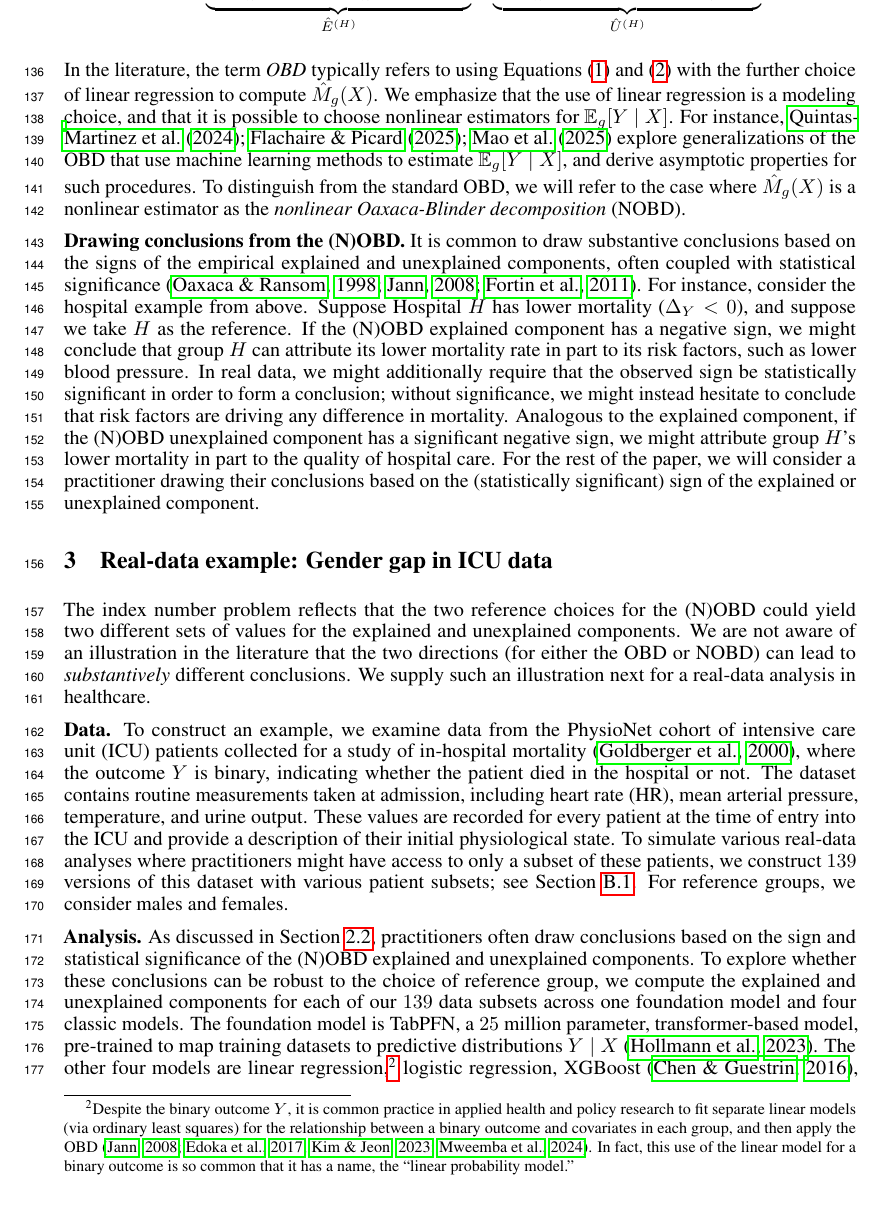
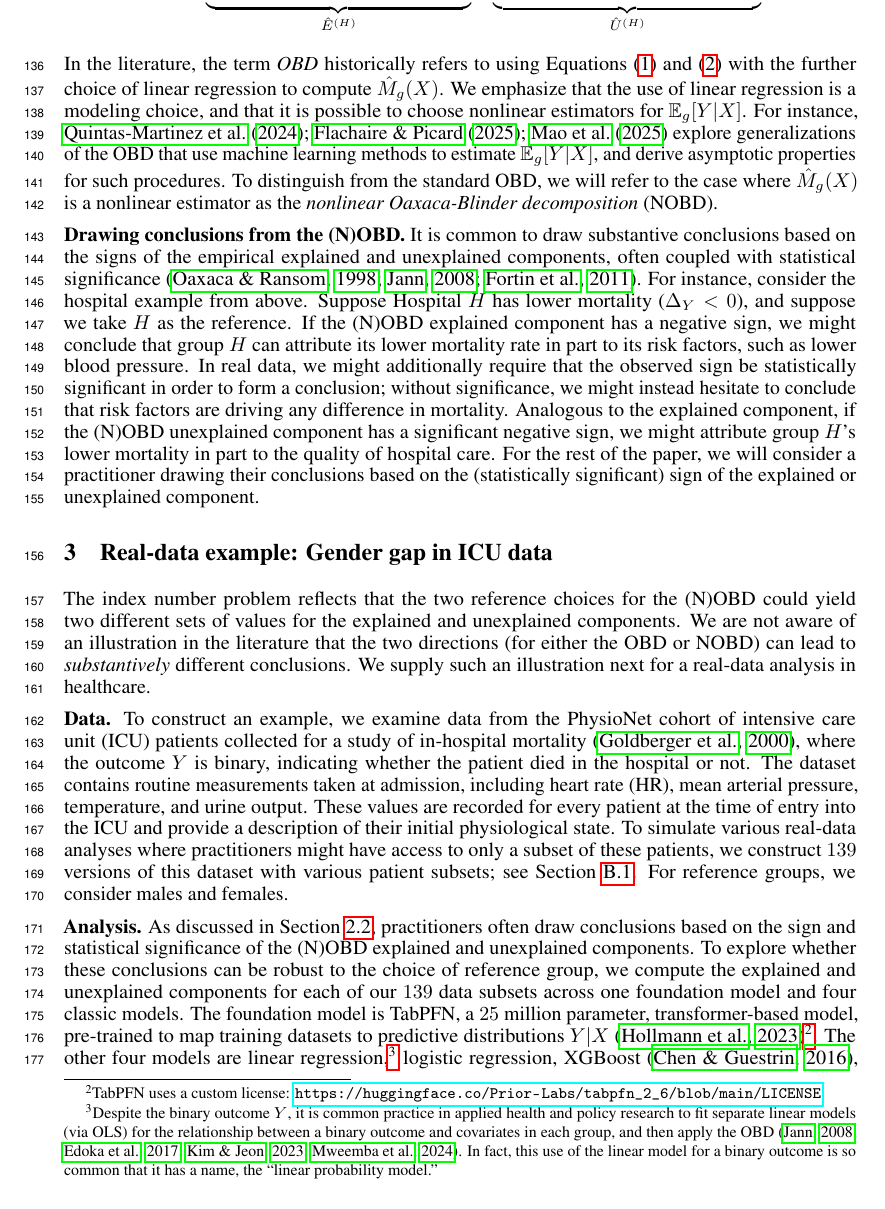
Before and after one commit to manuelquinteroc/OBD_AISTATS27, a LaTeX paper (neurips2026/neurips_2026.tex, which reads neurips2026/Sections/02_pooled_OBD.tex, neurips2026/Sections/03_real_healthcare_example.tex): part of page 4 of 34, cut so that both start at the same text. Compiled offline with pdfLaTeX.

```diff
--- a/neurips2026/Sections/02_pooled_OBD.tex
+++ b/neurips2026/Sections/02_pooled_OBD.tex
@@ -98,9 +98,9 @@
      + \underbrace{\frac{1}{N_K} \sum_{n=1}^{N_K} \hat{M}_H(X_n) - \frac{1}{N_H} \sum_{i=1}^{N_H} Y_n}_{\hat{U}^{(H)} }.
 \end{align}
 
-In the literature, the term \emph{OBD} typically refers to using \cref{eq:OB_H_Counterfactual,eq:OB_K_Counterfactual} with the further choice of linear regression to compute $\hat{M}_g(X)$.
-We emphasize that the use of linear regression is a modeling choice, and that it is possible to choose nonlinear estimators for $\E_g[Y \mid X]$.
-For instance, \citet{quintas2024multiply,flachaire2025decomposing,mao2025double} explore generalizations of the OBD that use machine learning methods to estimate $\E_g[Y \mid X]$, and derive asymptotic properties for such procedures.
+In the literature, the term \emph{OBD} historically refers to using \cref{eq:OB_H_Counterfactual,eq:OB_K_Counterfactual} with the further choice of linear regression to compute $\hat{M}_g(X)$.
+We emphasize that the use of linear regression is a modeling choice, and that it is possible to choose nonlinear estimators for $\E_g  [ Y | X ]$.
+For instance, \citet{quintas2024multiply,flachaire2025decomposing,mao2025double} explore generalizations of the OBD that use machine learning methods to estimate $\E_g  [ Y | X ]$, and derive asymptotic properties for such procedures.
 To distinguish from the standard OBD, we will refer to the case where $\hat{M}_g(X)$ is a nonlinear estimator as the \emph{nonlinear Oaxaca-Blinder decomposition} (NOBD).
 
 \textbf{Drawing conclusions from the (N)OBD.}
--- a/neurips2026/Sections/03_real_healthcare_example.tex
+++ b/neurips2026/Sections/03_real_healthcare_example.tex
@@ -9,8 +9,9 @@
 
 \textbf{Analysis.}
 As discussed in \cref{sec:ob_real}, practitioners often draw conclusions based on the sign and statistical significance of the (N)OBD explained and unexplained components.
-To explore whether these conclusions can be robust to the choice of reference group, we compute the explained and unexplained components for each of our $139$ data subsets across one foundation model and four classic models. The foundation model is TabPFN, a $25$ million parameter, transformer-based model, pre-trained to map training datasets to predictive distributions $Y \mid X$ \citep{hollmann2023tabpfn}. The other four models are linear regression,\footnote{Despite the binary outcome $Y$, it is common practice in applied health and policy research to fit separate linear models (via ordinary least squares) for the relationship between a binary outcome and covariates in each group, and then apply the OBD \citep{jann2008, edokaChangesCatastrophicHealth2017, sujin_LPM_OB, mweembaGapSelfRatedHealth2023}. In fact, this use of the linear model for a binary outcome is so common that it has a name, the ``linear probability model.''} logistic regression, XGBoost \citep{chen2016xgboost}, and a two-layer fully-connected neural network.
-%To examine a more modern, transformer-based model, we also consider TabPFN, a $25$ million parameter, pre-trained model trained to map training datasets to predictive distributions $Y \mid X$ \citep{hollmann2023tabpfn}.
+To explore whether these conclusions can be robust to the choice of reference group, we compute the explained and unexplained components for each of our $139$ data subsets across one foundation model and four classic models. The foundation model is TabPFN, a $25$ million parameter, transformer-based model, pre-trained to map training datasets to predictive distributions $Y|X$ \citep{hollmann2023tabpfn}\footnote{TabPFN uses a custom license: \url{https://huggingface.co/Prior-Labs/tabpfn_2_6/blob/main/LICENSE}}. The other four models are linear regression,\footnote{Despite the binary outcome $Y$, it is common practice in applied health and policy research to fit separate linear models (via OLS) for the relationship between a binary outcome and covariates in each group, and then apply the OBD \citep{jann2008, edokaChangesCatastrophicHealth2017, sujin_LPM_OB, mweembaGapSelfRatedHealth2023}. In fact, this use of the linear model for a binary outcome is so common that it has a name, the ``linear probability model.''} logistic regression, XGBoost \citep{chen2016xgboost}, and a two-layer fully-connected neural network.
+% \textcolor{red}{All models are trained and evaluated in-sample. We detail hyperparameter choices in \cref{appendix:icu_details}.}
+%To examine a more modern, transformer-based model, we also consider TabPFN, a $25$ million parameter, pre-trained model trained to map training datasets to predictive distributions $Y|X$ \citep{hollmann2023tabpfn}.
 We assess statistical significance using $1{,}000$ bootstrap replications.
 \cref{tab:flip_summary_main} counts the number of sign flips across these models at various levels of statistical significance.
 Concerningly, we see that \emph{every} model contains at least one sign flip, and more complex models tend to have even more flips; for TabPFN, we see that more than  half of the datasets show opposite signs for at least one of the explained or unexplained components, and $13.7\%$ show significant sign flips at the $5\%$ level.
```
